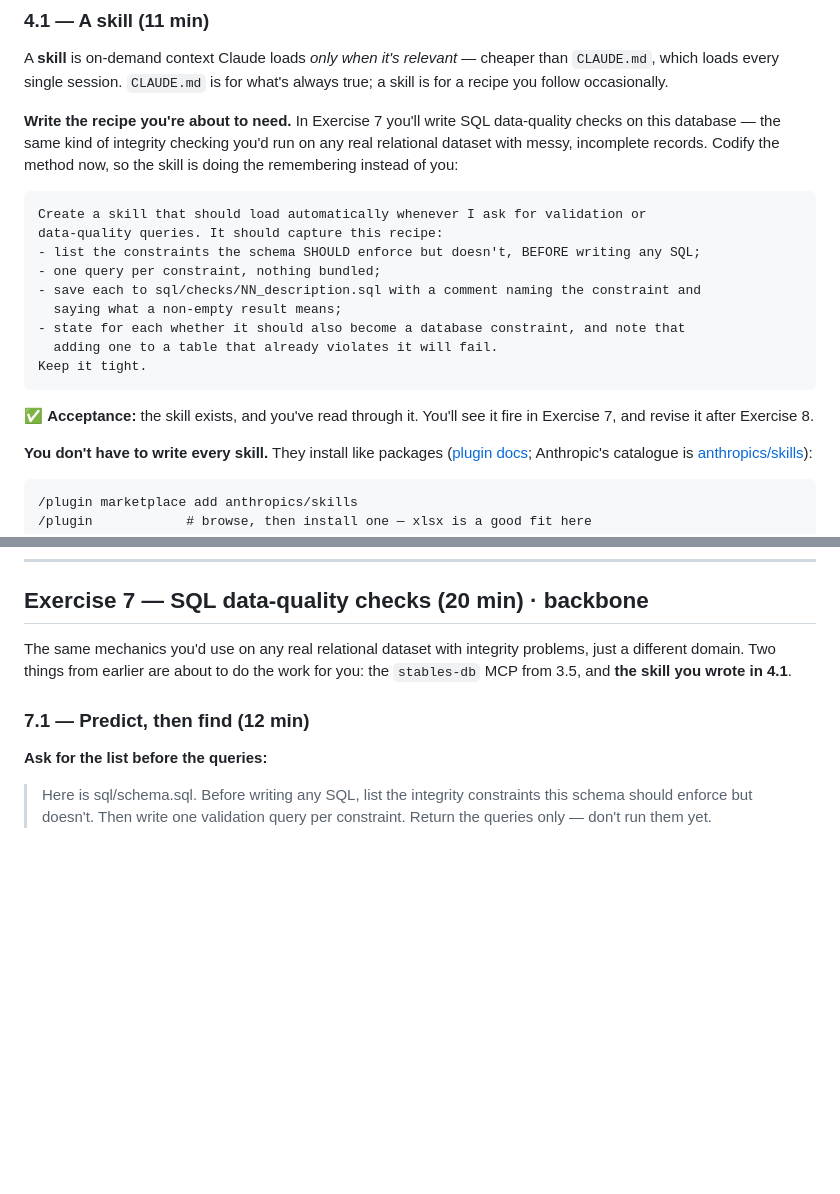
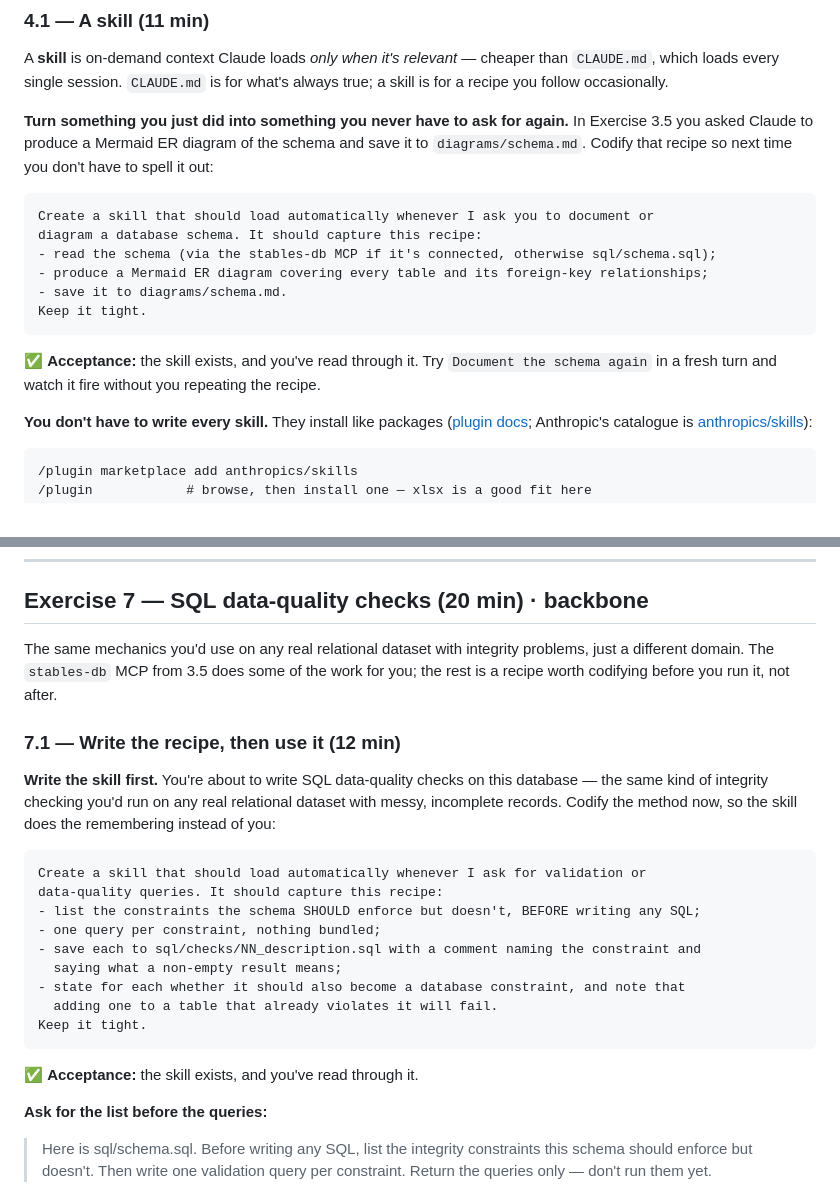
Before and after one commit to daria-sorokina-da/claudeworkshopresearch-day3, a Markdown page: EXERCISE.md, 2 parts joined by grey strips. Rendered like a GitHub page; blank space fills up the shorter version.

Commit message:
docs: simplify the 4.1 skill example, move the data-quality skill into Exercise 7

````diff
--- a/EXERCISE.md
+++ b/EXERCISE.md
@@ -266,25 +266,22 @@ A **skill** is on-demand context Claude loads *only when it's relevant* — chea
 `CLAUDE.md`, which loads every single session. `CLAUDE.md` is for what's always true; a
 skill is for a recipe you follow occasionally.
 
-**Write the recipe you're about to need.** In Exercise 7 you'll write SQL data-quality
-checks on this database — the same kind of integrity checking you'd run on any real
-relational dataset with messy, incomplete records. Codify the method now, so the skill is
-doing the remembering instead of you:
+**Turn something you just did into something you never have to ask for again.** In
+Exercise 3.5 you asked Claude to produce a Mermaid ER diagram of the schema and save it to
+`diagrams/schema.md`. Codify that recipe so next time you don't have to spell it out:
 
 ```
-Create a skill that should load automatically whenever I ask for validation or
-data-quality queries. It should capture this recipe:
-- list the constraints the schema SHOULD enforce but doesn't, BEFORE writing any SQL;
-- one query per constraint, nothing bundled;
-- save each to sql/checks/NN_description.sql with a comment naming the constraint and
-  saying what a non-empty result means;
-- state for each whether it should also become a database constraint, and note that
-  adding one to a table that already violates it will fail.
+Create a skill that should load automatically whenever I ask you to document or
+diagram a database schema. It should capture this recipe:
+- read the schema (via the stables-db MCP if it's connected, otherwise sql/schema.sql);
+- produce a Mermaid ER diagram covering every table and its foreign-key relationships;
+- save it to diagrams/schema.md.
 Keep it tight.
 ```
 
-✅ **Acceptance:** the skill exists, and you've read through it. You'll see it fire in
-Exercise 7, and revise it after Exercise 8.
+✅ **Acceptance:** the skill exists, and you've read through it. Try
+`Document the schema again` in a fresh turn and watch it fire without you repeating the
+recipe.
 
 **You don't have to write every skill.** They install like packages
 ([plugin docs](https://code.claude.com/docs/en/discover-plugins); Anthropic's catalogue is
@@ -547,10 +544,29 @@ Watch red → green. Then `/review`, read the diff, commit.
 ## Exercise 7 — SQL data-quality checks (20 min) · backbone
 
 The same mechanics you'd use on any real relational dataset with integrity problems, just
-a different domain. Two things from earlier are about to do the work for you: the
-`stables-db` MCP from 3.5, and **the skill you wrote in 4.1**.
+a different domain. The `stables-db` MCP from 3.5 does some of the work for you; the rest
+is a recipe worth codifying before you run it, not after.
 
-### 7.1 — Predict, then find (12 min)
+### 7.1 — Write the recipe, then use it (12 min)
+
+**Write the skill first.** You're about to write SQL data-quality checks on this
+database — the same kind of integrity checking you'd run on any real relational dataset
+with messy, incomplete records. Codify the method now, so the skill does the remembering
+instead of you:
+
+```
+Create a skill that should load automatically whenever I ask for validation or
+data-quality queries. It should capture this recipe:
+- list the constraints the schema SHOULD enforce but doesn't, BEFORE writing any SQL;
+- one query per constraint, nothing bundled;
+- save each to sql/checks/NN_description.sql with a comment naming the constraint and
+  saying what a non-empty result means;
+- state for each whether it should also become a database constraint, and note that
+  adding one to a table that already violates it will fail.
+Keep it tight.
+```
+
+✅ **Acceptance:** the skill exists, and you've read through it.
 
 **Ask for the list before the queries:**
 
````
